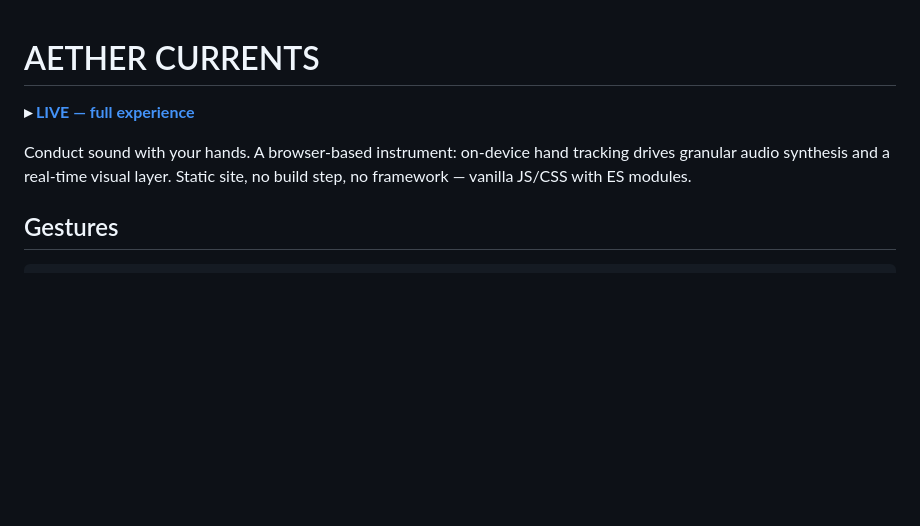
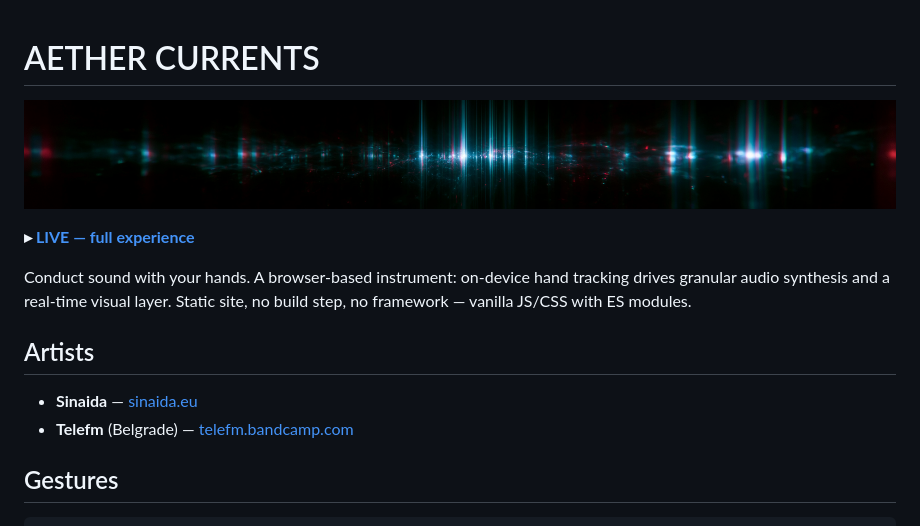
Before and after one commit to sinaida-space/aether-currents, a Markdown page: README.md, the part around the change. GitHub-like rendering; pictures changed too: gh_ac_cover.png (added); blank space fills up the shorter version.

Commit message:
feat(ui): v2.1 — main-screen exit button, denser welcome glyphs, artist credits, README cover
Co-Authored-By: Claude Sonnet 5 <noreply@anthropic.com>

```diff
--- a/README.md
+++ b/README.md
@@ -1,10 +1,17 @@
 # AETHER CURRENTS
+
+![AETHER CURRENTS](gh_ac_cover.png)
 
 **▸ [LIVE — full experience](https://sinaida-space.github.io/aether-currents/)**
 
 Conduct sound with your hands. A browser-based instrument: on-device hand
 tracking drives granular audio synthesis and a real-time visual layer.
 Static site, no build step, no framework — vanilla JS/CSS with ES modules.
+
+## Artists
+
+- **Sinaida** — [sinaida.eu](https://sinaida.eu)
+- **Telefm** (Belgrade) — [telefm.bandcamp.com](https://telefm.bandcamp.com/)
 
 ## Gestures
 
```
Also changed, not shown: 3 other files.
